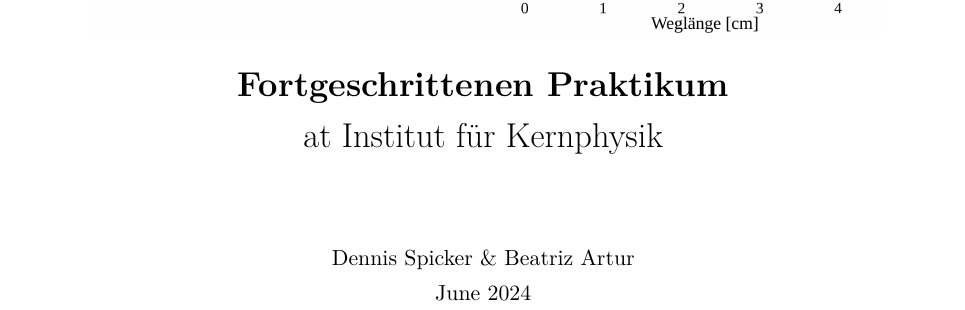
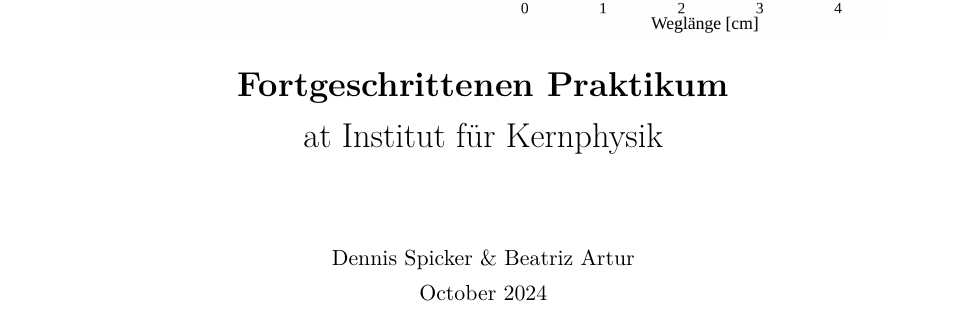
Before and after one commit to dspicker/ikf-manual-alpha-spectroscopy, a LaTeX document (english/exp12_manual_alpha_spectroscopy.tex): part of page 1 of 22, cut so that both start at the same text. Compiled offline with pdfLaTeX.

Commit message:
Release candidate 2024_10

```diff
--- a/english/exp12_manual_alpha_spectroscopy.tex
+++ b/english/exp12_manual_alpha_spectroscopy.tex
@@ -71,7 +71,7 @@
 		\vspace{1.5cm}
 		{\small
 			Dennis Spicker \& Beatriz Artur \\
-			June 2024
+			October 2024
 		}
 	\end{center}
 	\thispagestyle{empty}
```
Also changed, not shown: german/v12_alphaspektroskopie.tex (+1 -1 lines).
